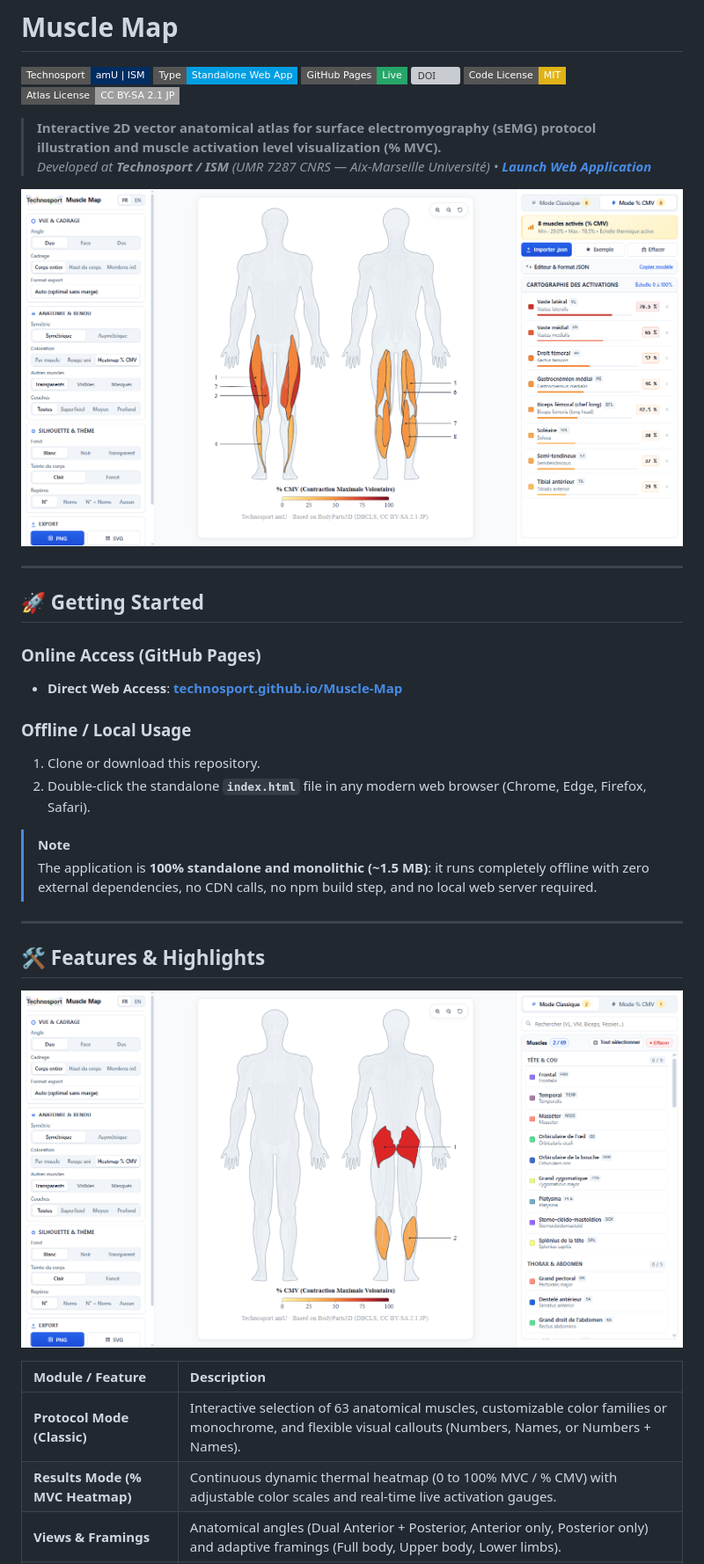
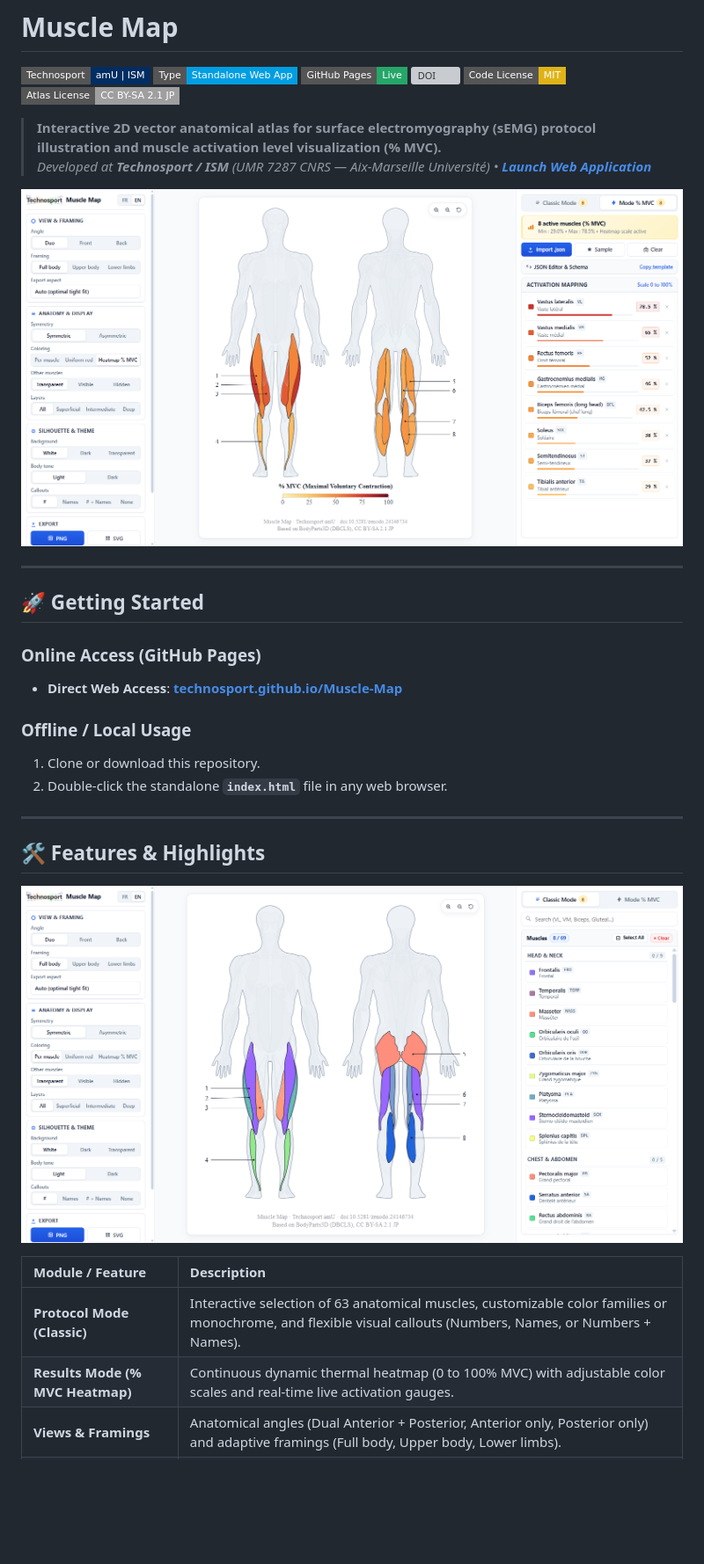
Before and after one commit to Technosport/Muscle-Map, a Markdown page: README.md, the part around one of its changes. Shown at 88% size. Drawn GitHub-style; pictures changed too: docs/screenshots/muscle-map-heatmap.png, docs/screenshots/muscle-map-protocole.png; badges without logos; blank space fills up the shorter version; grey boxes are pictures that could not be loaded.

Commit message:
docs: streamline README, update citation info and regenerate screenshots in English

```diff
--- a/README.md
+++ b/README.md
@@ -23,10 +23,7 @@
 
 ### Offline / Local Usage
 1. Clone or download this repository.
-2. Double-click the standalone **`index.html`** file in any modern web browser (Chrome, Edge, Firefox, Safari).
-
-> [!NOTE]
-> The application is **100% standalone and monolithic (~1.5 MB)**: it runs completely offline with zero external dependencies, no CDN calls, no npm build step, and no local web server required.
+2. Double-click the standalone **`index.html`** file in any web browser.
 
 ---
 
@@ -39,7 +36,7 @@
 | Module / Feature | Description |
 | :--- | :--- |
 | **Protocol Mode (Classic)** | Interactive selection of 63 anatomical muscles, customizable color families or monochrome, and flexible visual callouts (Numbers, Names, or Numbers + Names). |
-| **Results Mode (% MVC Heatmap)** | Continuous dynamic thermal heatmap (0 to 100% MVC / % CMV) with adjustable color scales and real-time live activation gauges. |
+| **Results Mode (% MVC Heatmap)** | Continuous dynamic thermal heatmap (0 to 100% MVC) with adjustable color scales and real-time live activation gauges. |
 | **Views & Framings** | Anatomical angles (Dual Anterior + Posterior, Anterior only, Posterior only) and adaptive framings (Full body, Upper body, Lower limbs). |
 | **Publication Aspect Ratios** | Auto-Fit (tight bounding box without wasted margins) or standardized publication ratios (16:9, 4:3, 9:16, 3:4, 1:1). |
 | **Vector & High-Res Export** | Direct export to **vector SVG** (up to 2048 px) for Adobe Illustrator / PowerPoint / LaTeX and **high-definition PNG** (up to 4096 px) with embedded citation metadata. |
```
Also changed, not shown: other parts of README.md (+15 -35 lines).
